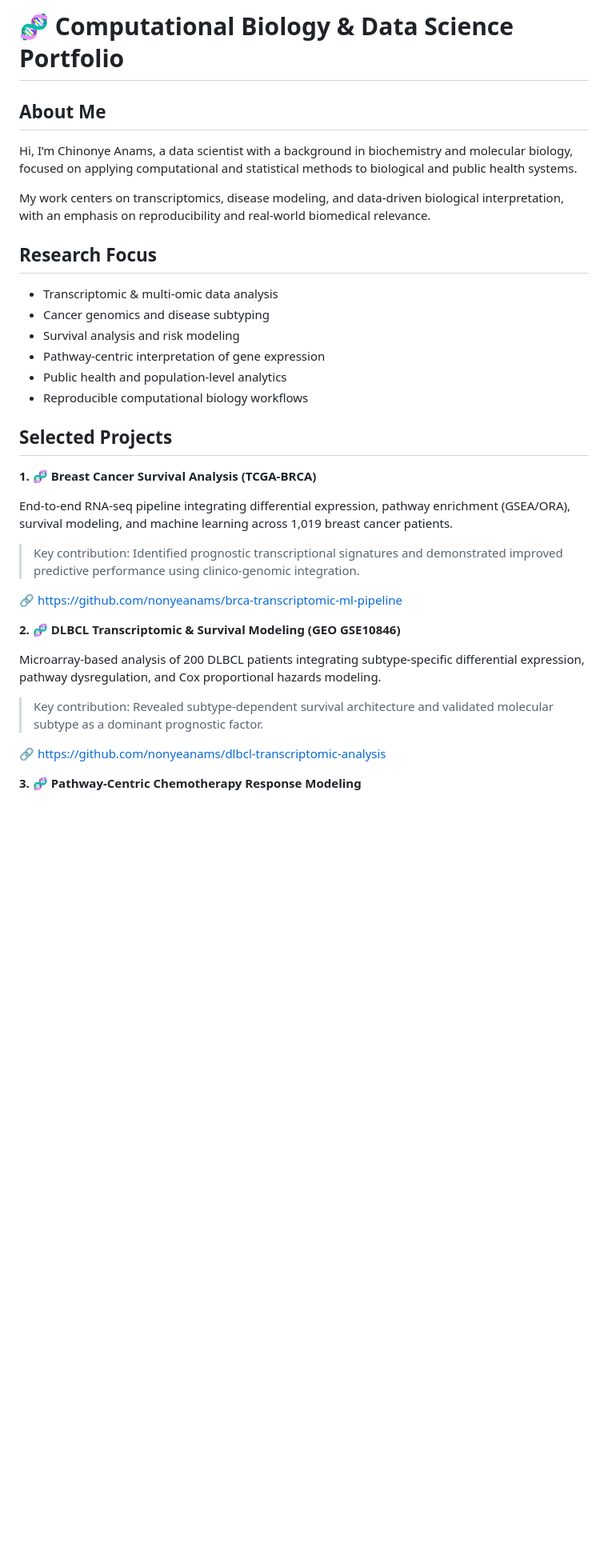
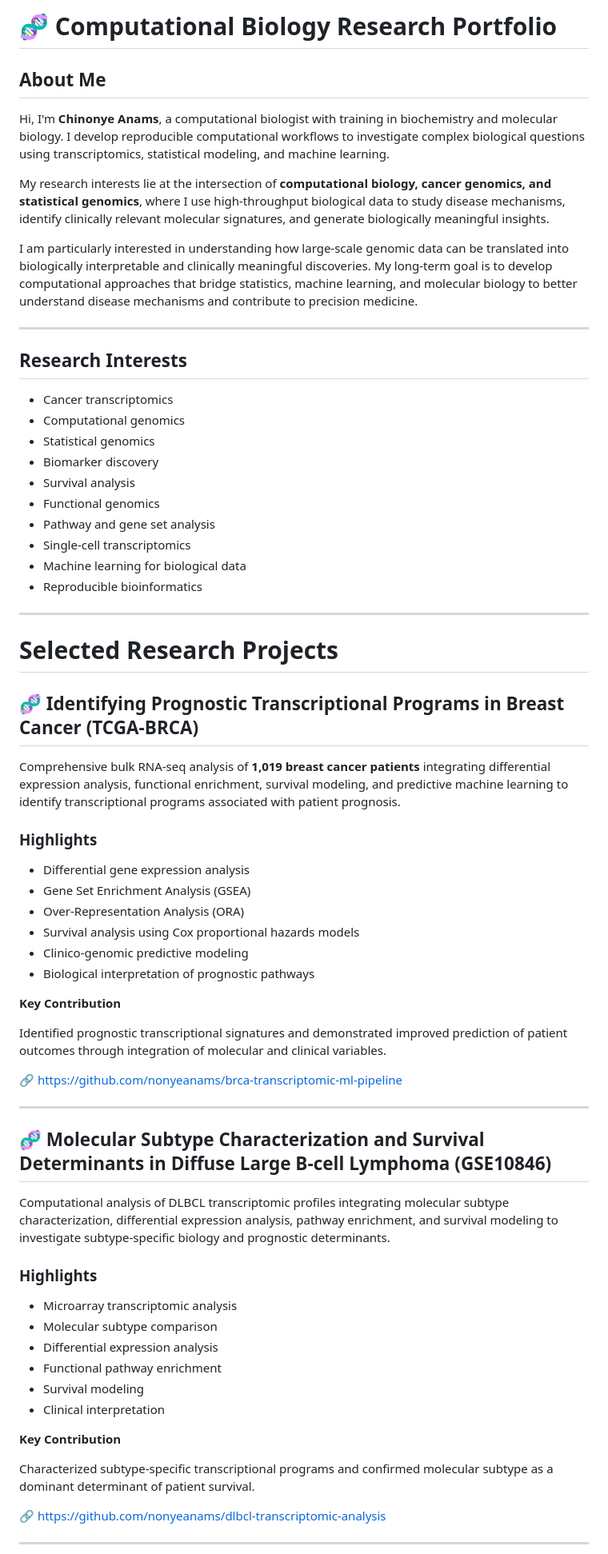
Before and after one commit to NonyeAnams/computational-bio-portfolio, a Markdown page: README.md, the part around one of its changes. Shown at 80% size. Rendered like a GitHub page; blank space fills up the shorter version.

```diff
--- a/README.md
+++ b/README.md
@@ -1,36 +1,71 @@
-# 🧬 Computational Biology & Data Science Portfolio
+# 🧬 Computational Biology Research Portfolio
 
 ## About Me
-Hi, I’m Chinonye Anams, a data scientist with a background in biochemistry and molecular biology, focused on applying computational and statistical methods to biological and public health systems.
 
-My work centers on transcriptomics, disease modeling, and data-driven biological interpretation, with an emphasis on reproducibility and real-world biomedical relevance.
+Hi, I'm **Chinonye Anams**, a computational biologist with training in biochemistry and molecular biology. I develop reproducible computational workflows to investigate complex biological questions using transcriptomics, statistical modeling, and machine learning.
 
-## Research Focus
+My research interests lie at the intersection of **computational biology, cancer genomics, and statistical genomics**, where I use high-throughput biological data to study disease mechanisms, identify clinically relevant molecular signatures, and generate biologically meaningful insights.
 
-- Transcriptomic & multi-omic data analysis
-- Cancer genomics and disease subtyping
-- Survival analysis and risk modeling
-- Pathway-centric interpretation of gene expression
-- Public health and population-level analytics
-- Reproducible computational biology workflows
+I am particularly interested in understanding how large-scale genomic data can be translated into biologically interpretable and clinically meaningful discoveries. My long-term goal is to develop computational approaches that bridge statistics, machine learning, and molecular biology to better understand disease mechanisms and contribute to precision medicine.
 
-## Selected Projects
+---
 
-**1. 🧬 Breast Cancer Survival Analysis (TCGA-BRCA)**
+## Research Interests
 
-End-to-end RNA-seq pipeline integrating differential expression, pathway enrichment (GSEA/ORA), survival modeling, and machine learning across 1,019 breast cancer patients.
+* Cancer transcriptomics
+* Computational genomics
+* Statistical genomics
+* Biomarker discovery
+* Survival analysis
+* Functional genomics
+* Pathway and gene set analysis
+* Single-cell transcriptomics
+* Machine learning for biological data
+* Reproducible bioinformatics
 
-> Key contribution: Identified prognostic transcriptional signatures and demonstrated improved predictive performance using clinico-genomic integration.
+---
+
+# Selected Research Projects
+
+## 🧬 Identifying Prognostic Transcriptional Programs in Breast Cancer (TCGA-BRCA)
+
+Comprehensive bulk RNA-seq analysis of **1,019 breast cancer patients** integrating differential expression analysis, functional enrichment, survival modeling, and predictive machine learning to identify transcriptional programs associated with patient prognosis.
+
+### Highlights
+
+* Differential gene expression analysis
+* Gene Set Enrichment Analysis (GSEA)
+* Over-Representation Analysis (ORA)
+* Survival analysis using Cox proportional hazards models
+* Clinico-genomic predictive modeling
+* Biological interpretation of prognostic pathways
+
+**Key Contribution**
+
+Identified prognostic transcriptional signatures and demonstrated improved prediction of patient outcomes through integration of molecular and clinical variables.
 
 🔗 https://github.com/nonyeanams/brca-transcriptomic-ml-pipeline
 
-**2. 🧬 DLBCL Transcriptomic & Survival Modeling (GEO GSE10846)**
+---
 
-Microarray-based analysis of 200 DLBCL patients integrating subtype-specific differential expression, pathway dysregulation, and Cox proportional hazards modeling.
+## 🧬 Molecular Subtype Characterization and Survival Determinants in Diffuse Large B-cell Lymphoma (GSE10846)
 
-> Key contribution: Revealed subtype-dependent survival architecture and validated molecular subtype as a dominant prognostic factor.
+Computational analysis of DLBCL transcriptomic profiles integrating molecular subtype characterization, differential expression analysis, pathway enrichment, and survival modeling to investigate subtype-specific biology and prognostic determinants.
+
+### Highlights
+
+* Microarray transcriptomic analysis
+* Molecular subtype comparison
+* Differential expression analysis
+* Functional pathway enrichment
+* Survival modeling
+* Clinical interpretation
+
+**Key Contribution**
+
+Characterized subtype-specific transcriptional programs and confirmed molecular subtype as a dominant determinant of patient survival.
 
 🔗 https://github.com/nonyeanams/dlbcl-transcriptomic-analysis
 
-**3. 🧬 Pathway-Centric Chemotherapy Response Modeling**
+---
 
```
Also changed, not shown: other parts of README.md (+113 -33 lines).
